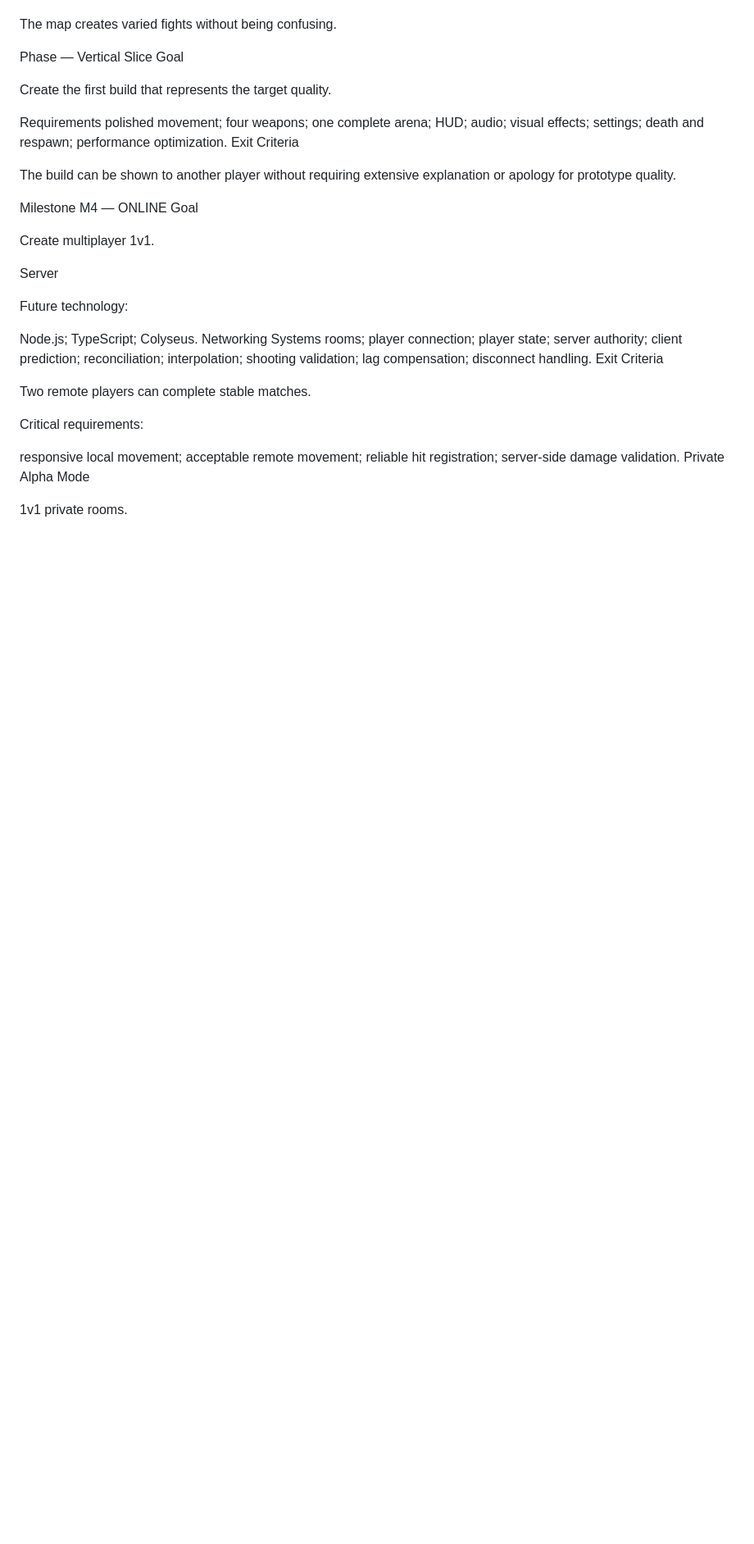
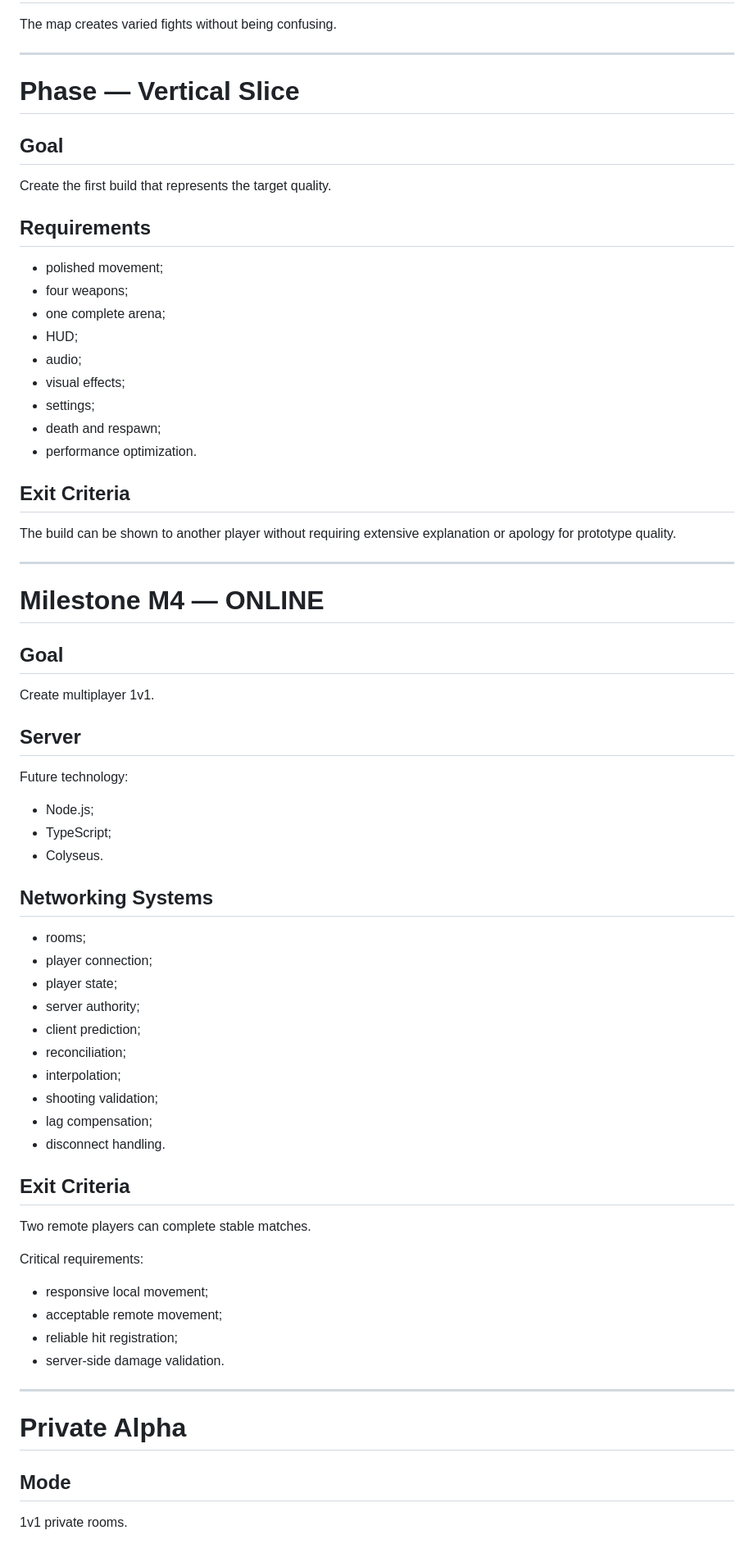
Before and after one commit to yrojasar-ui/Velocity, a Markdown page: docs/ROADMAP.md, the part around one of its changes. Shown at 82% size. Rendered like a GitHub page; blank space fills up the shorter version.

```diff
--- a/docs/ROADMAP.md
+++ b/docs/ROADMAP.md
@@ -219,60 +281,75 @@ Exit Criteria
 
 The map creates varied fights without being confusing.
 
-Phase — Vertical Slice
-Goal
+---
+
+# Phase — Vertical Slice
+
+## Goal
 
 Create the first build that represents the target quality.
 
-Requirements
-polished movement;
-four weapons;
-one complete arena;
-HUD;
-audio;
-visual effects;
-settings;
-death and respawn;
-performance optimization.
-Exit Criteria
+## Requirements
+
+* polished movement;
+* four weapons;
+* one complete arena;
+* HUD;
+* audio;
+* visual effects;
+* settings;
+* death and respawn;
+* performance optimization.
+
+## Exit Criteria
 
 The build can be shown to another player without requiring extensive explanation or apology for prototype quality.
 
-Milestone M4 — ONLINE
-Goal
+---
+
+# Milestone M4 — ONLINE
+
+## Goal
 
 Create multiplayer 1v1.
 
-Server
+## Server
 
 Future technology:
 
-Node.js;
-TypeScript;
-Colyseus.
-Networking Systems
-rooms;
-player connection;
-player state;
-server authority;
-client prediction;
-reconciliation;
-interpolation;
-shooting validation;
-lag compensation;
-disconnect handling.
-Exit Criteria
+* Node.js;
+* TypeScript;
+* Colyseus.
+
+## Networking Systems
+
+* rooms;
+* player connection;
+* player state;
+* server authority;
+* client prediction;
+* reconciliation;
+* interpolation;
+* shooting validation;
+* lag compensation;
+* disconnect handling.
+
+## Exit Criteria
 
 Two remote players can complete stable matches.
 
 Critical requirements:
 
-responsive local movement;
-acceptable remote movement;
-reliable hit registration;
-server-side damage validation.
-Private Alpha
-Mode
+* responsive local movement;
+* acceptable remote movement;
+* reliable hit registration;
+* server-side damage validation.
+
+---
+
+# Private Alpha
+
+## Mode
 
 1v1 private rooms.
 
```
Also changed, not shown: other parts of docs/ROADMAP.md (+312 -217 lines).
